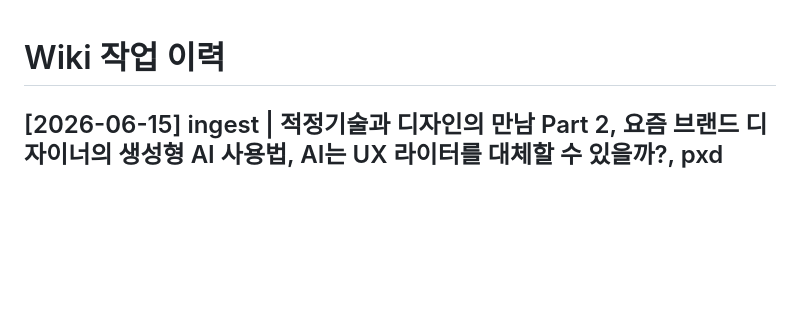
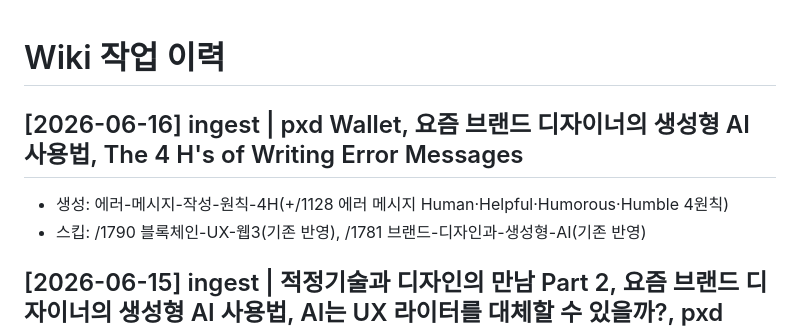
Before and after one commit to pxd-uxtech/pxd-blog-wiki, a Markdown page: wiki/log.md, the part around the change. Rendered like a GitHub page; blank space fills up the shorter version.

Commit message:
ingest: auto-ingest 2026-06-16-0400

```diff
--- a/wiki/log.md
+++ b/wiki/log.md
@@ -1,4 +1,8 @@
 # Wiki 작업 이력
+
+## [2026-06-16] ingest | pxd Wallet, 요즘 브랜드 디자이너의 생성형 AI 사용법, The 4 H's of Writing Error Messages
+- 생성: 에러-메시지-작성-원칙-4H(+/1128 에러 메시지 Human·Helpful·Humorous·Humble 4원칙)
+- 스킵: /1790 블록체인-UX-웹3(기존 반영), /1781 브랜드-디자인과-생성형-AI(기존 반영)
 
 ## [2026-06-15] ingest | 적정기술과 디자인의 만남 Part 2, 요즘 브랜드 디자이너의 생성형 AI 사용법, AI는 UX 라이터를 대체할 수 있을까?, pxd Wallet
 - 생성: 적정기술과-사회적-디자인(+/715 인간 중심 디자인으로 적정기술을 완성하는 방법, 서비스·시스템으로서의 디자인 역할)
```
Also changed, not shown: wiki/concepts/에러-메시지-작성-원칙-4H.md (added, +34 -0 lines), wiki/index.md (+1 -0 lines).
